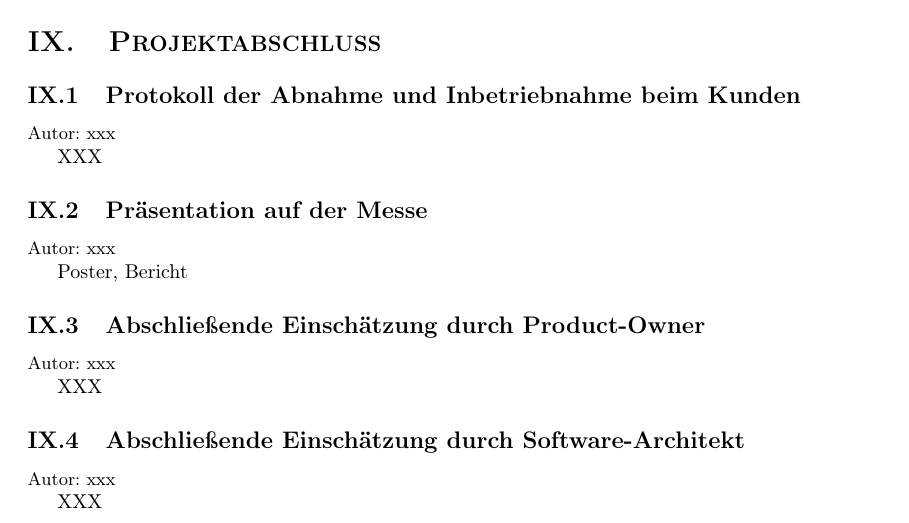
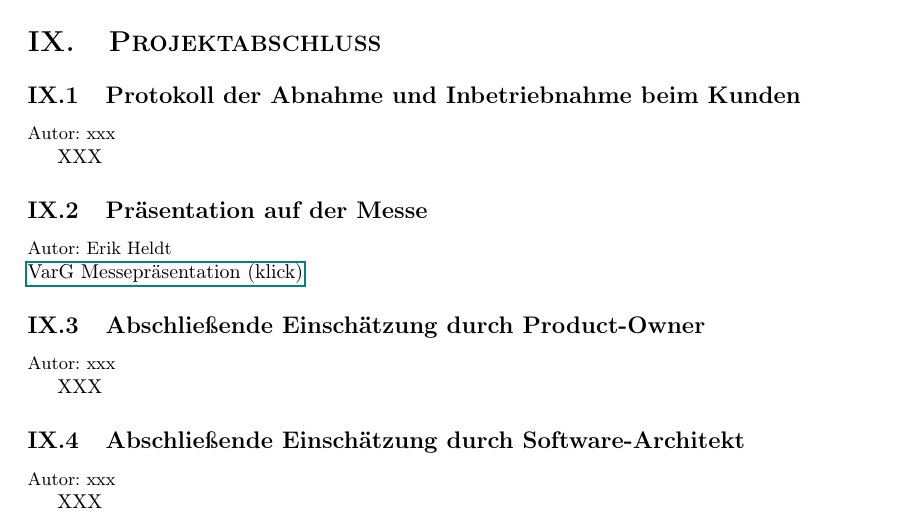
Before and after one commit to LinusHe/varg, a LaTeX document (documentation/projektdokumentation.tex): part of page 30 of 31, cut so that both start at the same text. Compiled offline with pdfLaTeX.

Commit message:
[VG-257] added Messepräsentation

```diff
--- a/documentation/projektdokumentation.tex
+++ b/documentation/projektdokumentation.tex
@@ -775,9 +775,8 @@ VarG-Lizenz:
 XXX
 
 \subsection{Präsentation auf der Messe}
-{\small Autor: xxx}
-
-Poster, Bericht
+{\small Autor: Erik Heldt}
+\\\href[pdfnewwindow=true]{file:zuarbeiten/VarG_Messepräsentation.pdf}{VarG Messepräsentation (klick)}
 
 \subsection{Abschließende Einschätzung durch Product-Owner}
 {\small Autor: xxx}
```
Also changed, not shown: documentation/projektdokumentation.pdf, documentation/zuarbeiten/VarG_Messepräsentation.pdf (added).
